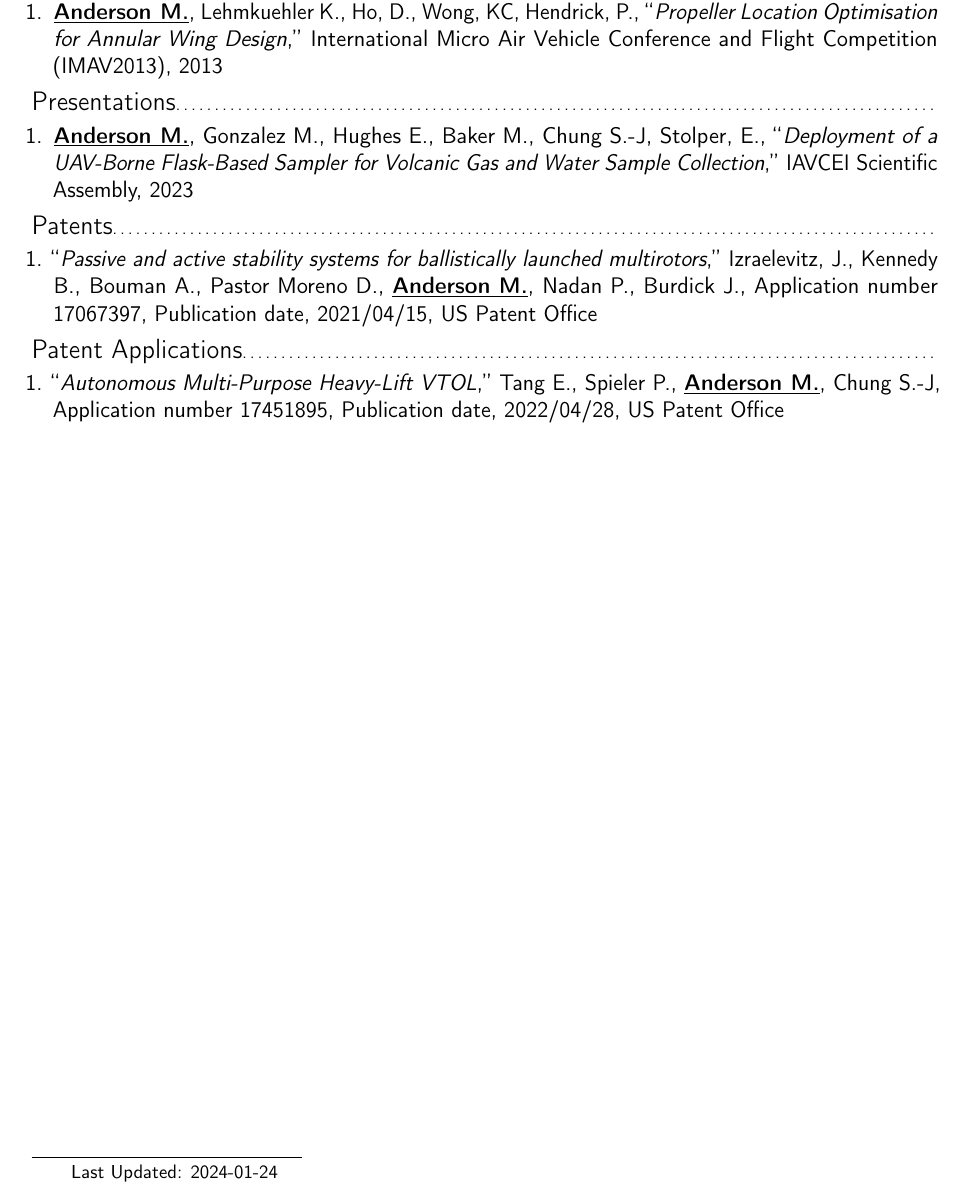
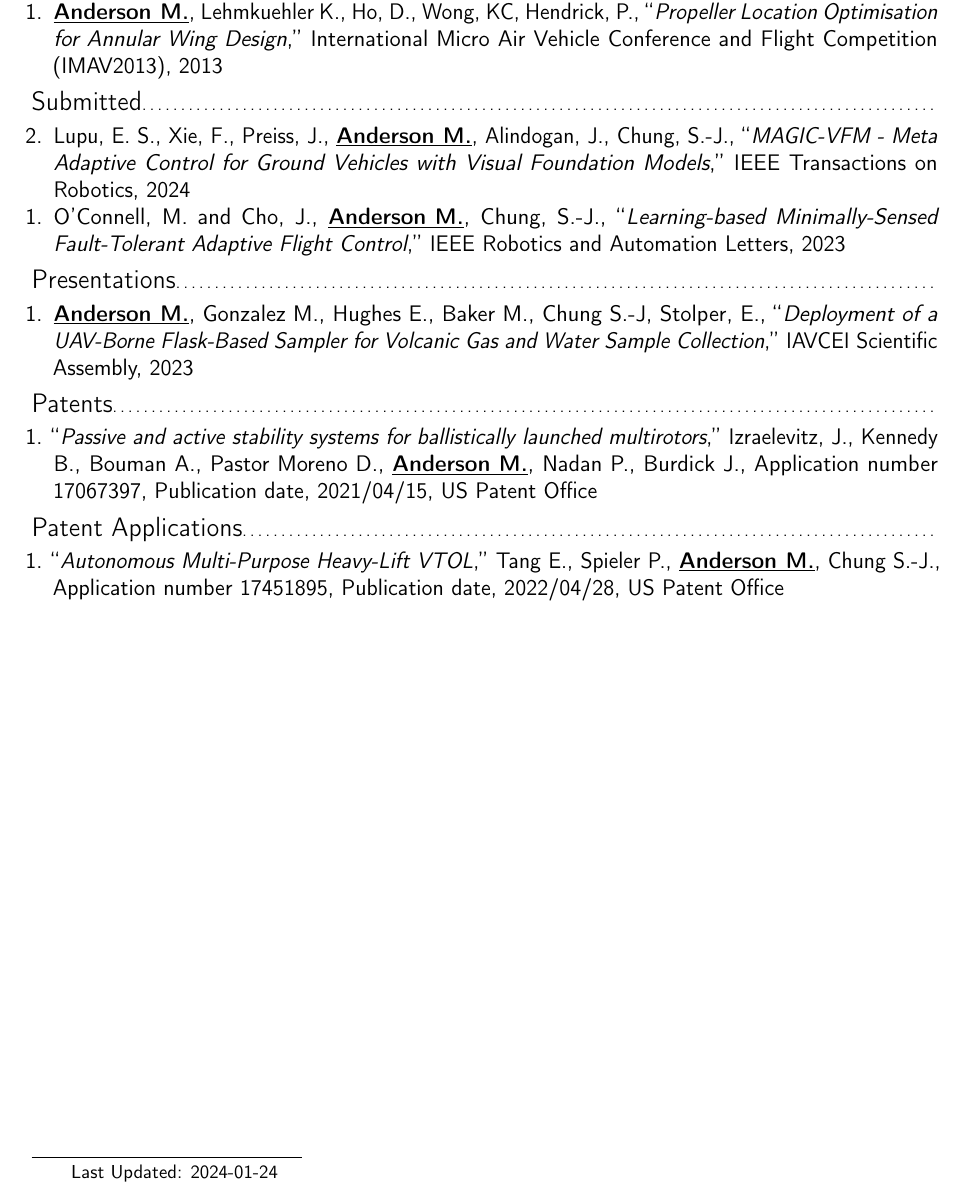
Before and after one commit to AndersonRayner/cv, a LaTeX CV (main.tex): part of page 4 of 4, cut so that both start at the same text. Compiled offline with pdfLaTeX.

Commit message:
Update main.tex

```diff
--- a/main.tex
+++ b/main.tex
@@ -360,11 +360,18 @@
 
 \end{itemize}
 
-% \subsection{Preprint}
+\subsection{Submitted}
 
-% \begin{itemize}
-%     \item NeBula: TEAM CoSTAR's Robotic Autonomy Solution that Won Phase II of DARPA Subterranean Challenge
-% \end{itemize}
+\begin{itemize}
+
+    \item [2.] Lupu, E. S., Xie, F., Preiss, J., \underline{\textbf{Anderson M.}}, Alindogan, J., Chung, S.-J., ``\textit{MAGIC-VFM - Meta Adaptive Control for Ground Vehicles with Visual Foundation Models},'' IEEE Transactions on Robotics, 2024
+
+    \item [1.] O’Connell, M. and Cho, J., \underline{\textbf{Anderson M.}}, Chung, S.-J., ``\textit{Learning-based Minimally-Sensed Fault-Tolerant Adaptive Flight Control},'' IEEE Robotics and Automation Letters, 2023
+
+    %     \item NeBula: TEAM CoSTAR's Robotic Autonomy Solution that Won Phase II of DARPA Subterranean Challenge
+
+\end{itemize}
+
 
 \subsection{Presentations}
 
@@ -381,7 +388,7 @@
 \subsection{Patent Applications}
 
 \begin{itemize}
-    \item [1.] ``\textit{Autonomous Multi-Purpose Heavy-Lift VTOL},'' Tang E., Spieler P., \underline{\textbf{Anderson M.}}, Chung S.-J, Application number 17451895, Publication date, 2022/04/28, US Patent Office
+    \item [1.] ``\textit{Autonomous Multi-Purpose Heavy-Lift VTOL},'' Tang E., Spieler P., \underline{\textbf{Anderson M.}}, Chung S.-J., Application number 17451895, Publication date, 2022/04/28, US Patent Office
 \end{itemize}
 
 
```
